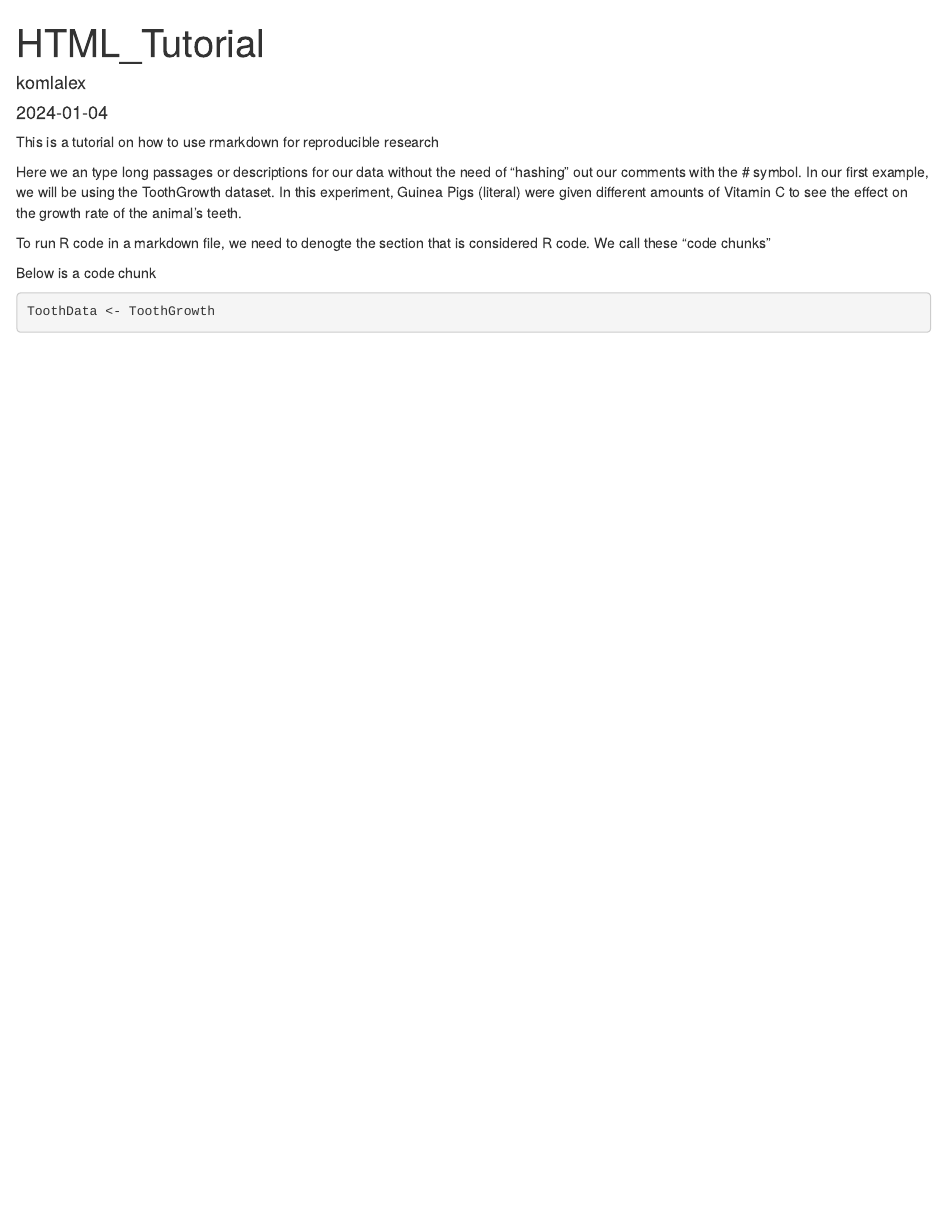
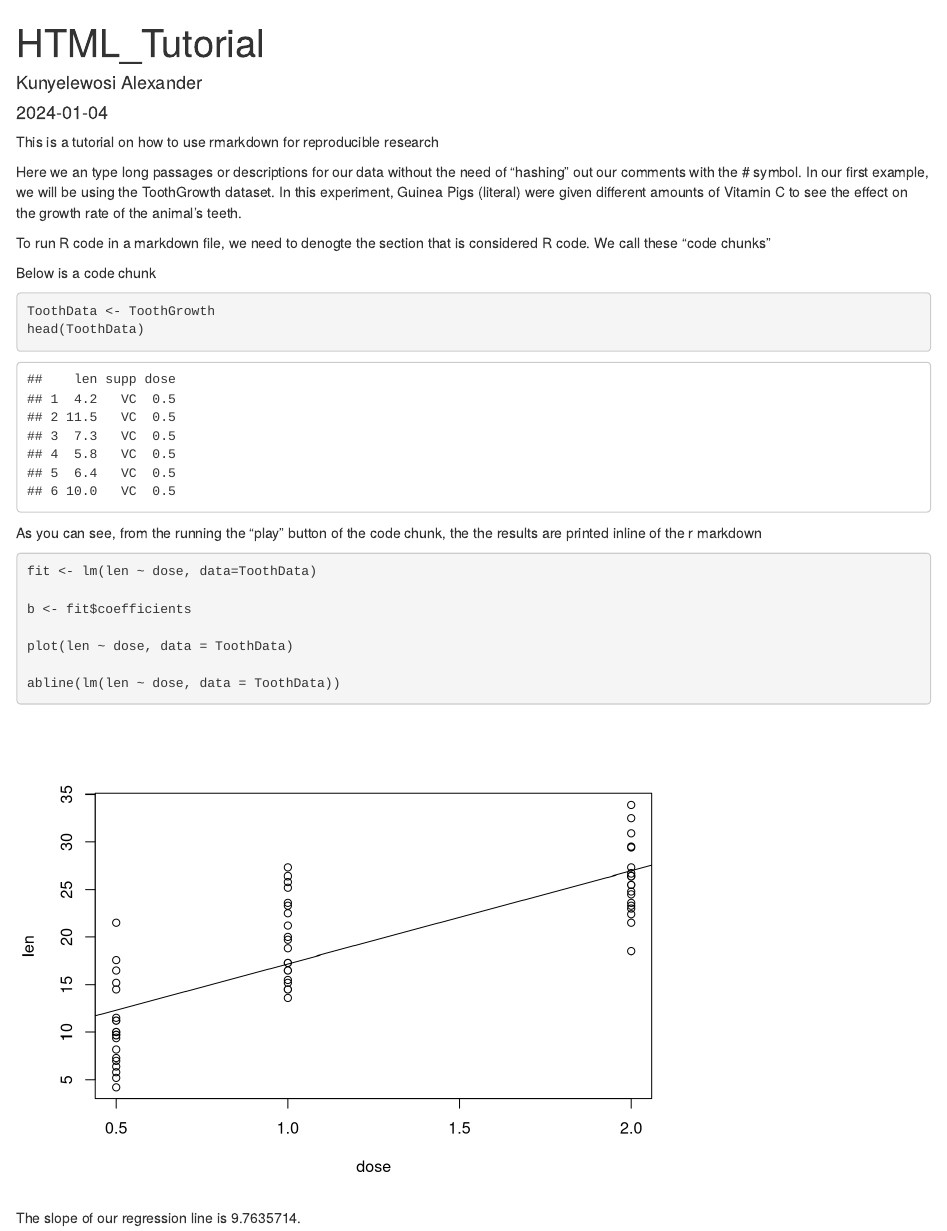
Before and after one commit to komlalex/Bioinformatics_In_R, an R Markdown document (Intro_To_RMarkdown_HTML_Tutorial.Rmd): the page in a window 1100 px wide, from its top. Rendered offline with R 4.5, knitr and Pandoc, with nearby package versions.

Commit message:
Kniting to HTML

````diff
--- a/HTML_Tutorial.Rmd
+++ b/Intro_To_RMarkdown_HTML_Tutorial.Rmd
@@ -1,8 +1,11 @@
 ---
 title: "HTML_Tutorial"
-author: "komlalex"
+author: "Kunyelewosi Alexander"
 date: "`r Sys.Date()`"
-output: html_document
+output:
+  html_document: default
+  word_document: default
+  pdf_document: default
 ---
 
 This is a tutorial on how to use rmarkdown for reproducible research
@@ -15,3 +18,19 @@ Below is a code chunk
 
 ```{r}
 ToothData <- ToothGrowth
+head(ToothData)
+```
+
+As you can see, from the running the "play" button of the code chunk, the the results are printed inline of the r markdown
+
+```{r}
+fit <- lm(len ~ dose, data=ToothData)
+
+b <- fit$coefficients
+
+plot(len ~ dose, data = ToothData)
+
+abline(lm(len ~ dose, data = ToothData))
+```
+
+The slope of our regression line is `r b[2]`.
````
Also changed, not shown: Intro_To_RMarkdown_HTML_Tutorial.tex (added).
